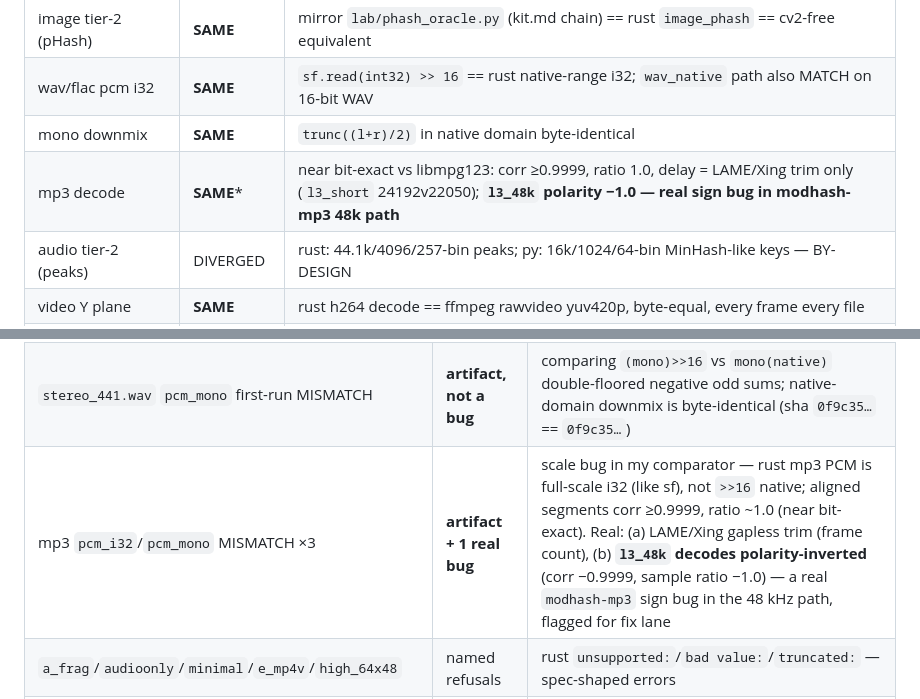
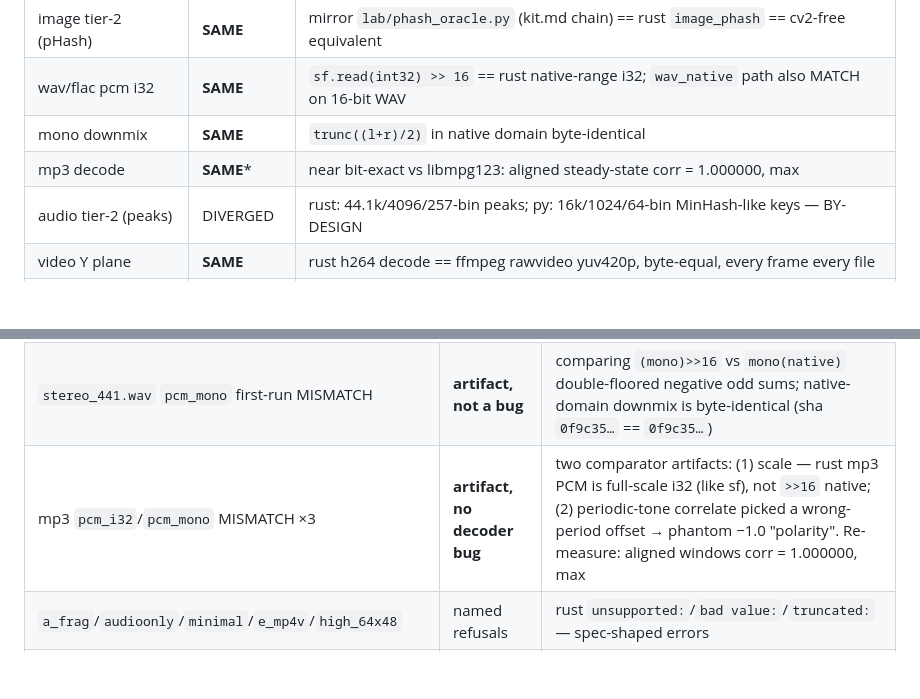
Before and after one commit to n24q02m/modhash, a Markdown page: lab/differential/PARITY.md, 2 parts joined by grey strips. Rendered like a GitHub page; blank space fills up the shorter version.

```diff
--- a/lab/differential/PARITY.md
+++ b/lab/differential/PARITY.md
@@ -29,7 +29,7 @@ nhieu deps voi rust zero deps" — end-to-end on one corpus.
 | image tier-2 (pHash) | **SAME** | mirror `lab/phash_oracle.py` (kit.md chain) == rust `image_phash` == cv2-free equivalent |
 | wav/flac pcm i32 | **SAME** | `sf.read(int32) >> 16` == rust native-range i32; `wav_native` path also MATCH on 16-bit WAV |
 | mono downmix | **SAME** | `trunc((l+r)/2)` in native domain byte-identical |
-| mp3 decode | **SAME*** | near bit-exact vs libmpg123: corr ≥0.9999, ratio 1.0, delay = LAME/Xing trim only (`l3_short` 24192v22050); **`l3_48k` polarity −1.0 — real sign bug in modhash-mp3 48k path** |
+| mp3 decode | **SAME*** | near bit-exact vs libmpg123: aligned steady-state corr = 1.000000, max |d| ≈ 0.03% FS (sub-LSB); only real delta = LAME/Xing gapless trim (24192v22050) — optional improvement, not a bug |
 | audio tier-2 (peaks) | DIVERGED | rust: 44.1k/4096/257-bin peaks; py: 16k/1024/64-bin MinHash-like keys — BY-DESIGN |
 | video Y plane | **SAME** | rust h264 decode == ffmpeg rawvideo yuv420p, byte-equal, every frame every file |
 | video frame phash | **SAME** | `frame_phash(Y)` == mirror phash on same Y plane, all 32×5 frames |
@@ -59,7 +59,7 @@ nhieu deps voi rust zero deps" — end-to-end on one corpus.
 |---|---|---|
 | `text_page.pdf` + `standard_default.pdf` text: rust `na<U+FFFD>ve` vs py `naïve` | **FIXED → MATCH** | verdict (spec-owner): WinAnsi fallback for non-symbolic Type1 w/o `/Encoding` — implemented in `font.rs` `simple_base_table`; both files now byte-equal to pypdf |
 | `stereo_441.wav` `pcm_mono` first-run MISMATCH | **artifact, not a bug** | comparing `(mono)>>16` vs `mono(native)` double-floored negative odd sums; native-domain downmix is byte-identical (sha `0f9c35…` == `0f9c35…`) |
-| mp3 `pcm_i32`/`pcm_mono` MISMATCH ×3 | **artifact + 1 real bug** | scale bug in my comparator — rust mp3 PCM is full-scale i32 (like sf), not `>>16` native; aligned segments corr ≥0.9999, ratio ~1.0 (near bit-exact). Real: (a) LAME/Xing gapless trim (frame count), (b) **`l3_48k` decodes polarity-inverted** (corr −0.9999, sample ratio −1.0) — a real `modhash-mp3` sign bug in the 48 kHz path, flagged for fix lane |
+| mp3 `pcm_i32`/`pcm_mono` MISMATCH ×3 | **artifact, no decoder bug** | two comparator artifacts: (1) scale — rust mp3 PCM is full-scale i32 (like sf), not `>>16` native; (2) periodic-tone correlate picked a wrong-period offset → phantom −1.0 "polarity". Re-measure: aligned windows corr = 1.000000, max |d| = 0.03% FS — near bit-exact. Only real delta: LAME/Xing gapless trim (frame count), optional improvement |
 | `a_frag`/`audioonly`/`minimal`/`e_mp4v`/`high_64x48` | named refusals | rust `unsupported:`/`bad value:`/`truncated:` — spec-shaped errors |
 | all `phash_mirror_video` first-run MISMATCH | **artifact** | my `diff.py` import `lab.phash_oracle` failed (no `__init__.py`) → `mirror=None` → all False; fixed → all MATCH |
 
```
Also changed, not shown: docs/limits.md (+10 -10 lines).
